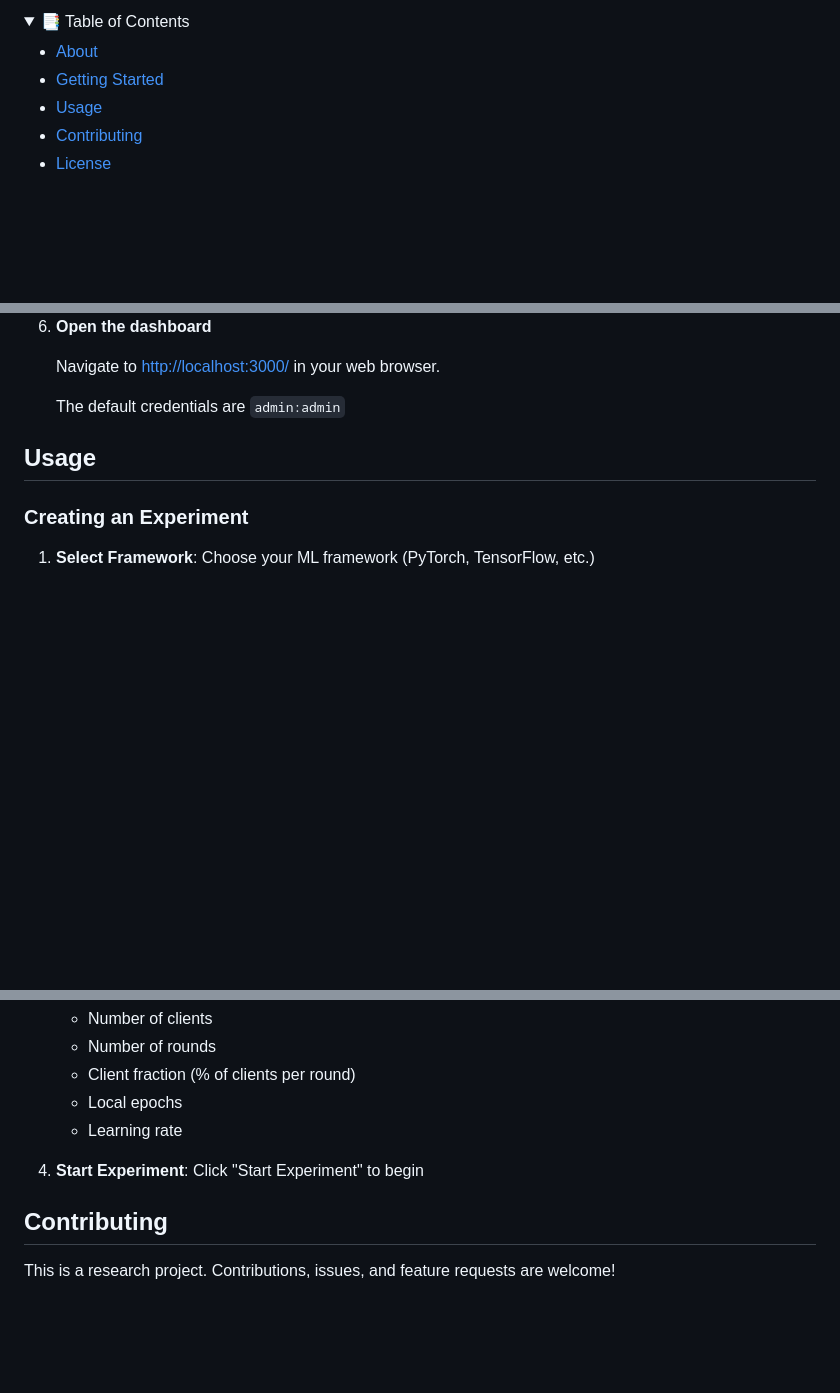
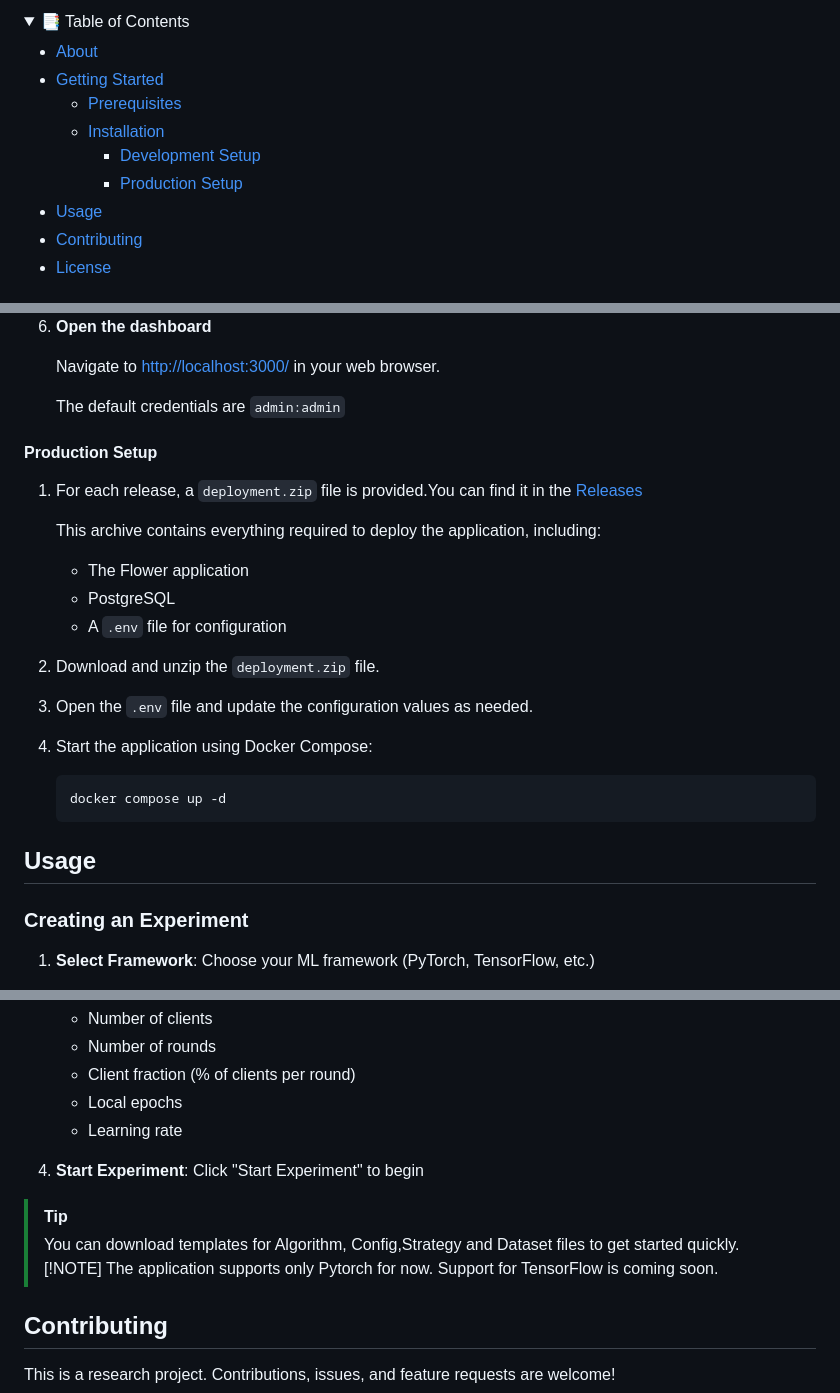
Before and after one commit to phrp720/flower-testbed, a Markdown page: README.md, 3 parts joined by grey strips. GitHub-like rendering; folded sections open; blank space fills up the shorter version.

Commit message:
docs: update README with detailed installation instructions and usage tips

````diff
--- a/README.md
+++ b/README.md
@@ -24,6 +24,10 @@ A Testbed Experiment Platform for testing <a href="https://flower.ai/docs/framew
 
 - [About](#about)
 - [Getting Started](#getting-started)
+  - [Prerequisites](#prerequisites)
+  - [Installation](#installation)
+    - [Development Setup](#development-setup)
+    - [Production Setup](#production-setup)
 - [Usage](#usage)
 - [Contributing](#contributing)
 - [License](#license)
@@ -85,6 +91,25 @@ Flower Testbed is an open-source platform for experimenting with federated learn
 
    The default credentials are `admin:admin`
 
+#### Production Setup
+
+1. For each release, a `deployment.zip` file is provided.You can find it in the [Releases](https://github.com/phrp720/flower-testbed/releases)
+
+   This archive contains everything required to deploy the application, including:
+
+   * The Flower application
+   * PostgreSQL
+   * A `.env` file for configuration
+
+2. Download and unzip the `deployment.zip` file.
+
+3. Open the `.env` file and update the configuration values as needed.
+
+4. Start the application using Docker Compose:
+
+   ```bash
+   docker compose up -d
+   ```
 
 ## Usage
 
@@ -107,6 +132,11 @@ Flower Testbed is an open-source platform for experimenting with federated learn
 
 4. **Start Experiment**: Click "Start Experiment" to begin
 
+> [!TIP]
+> You can download templates for Algorithm, Config,Strategy and  Dataset files to get started quickly.
+> [!NOTE]
+> The application supports only Pytorch for now. Support for TensorFlow is coming soon.
+
 ## Contributing
 
 This is a research project. Contributions, issues, and feature requests are welcome!
````
Also changed, not shown: other parts of README.md (+2 -0 lines).
